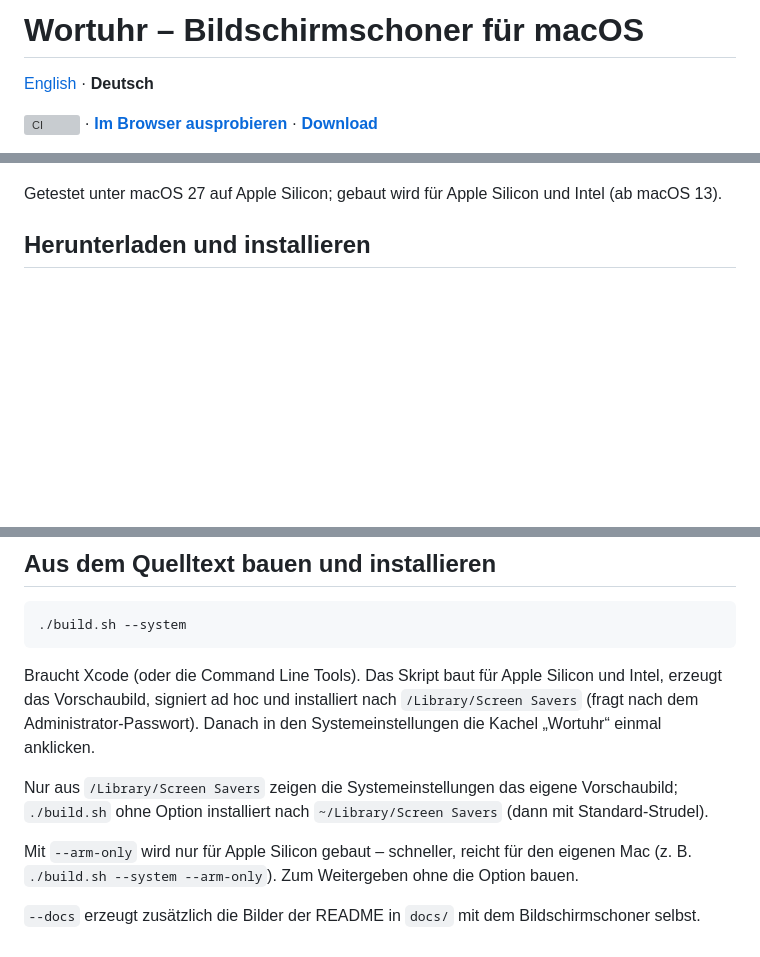
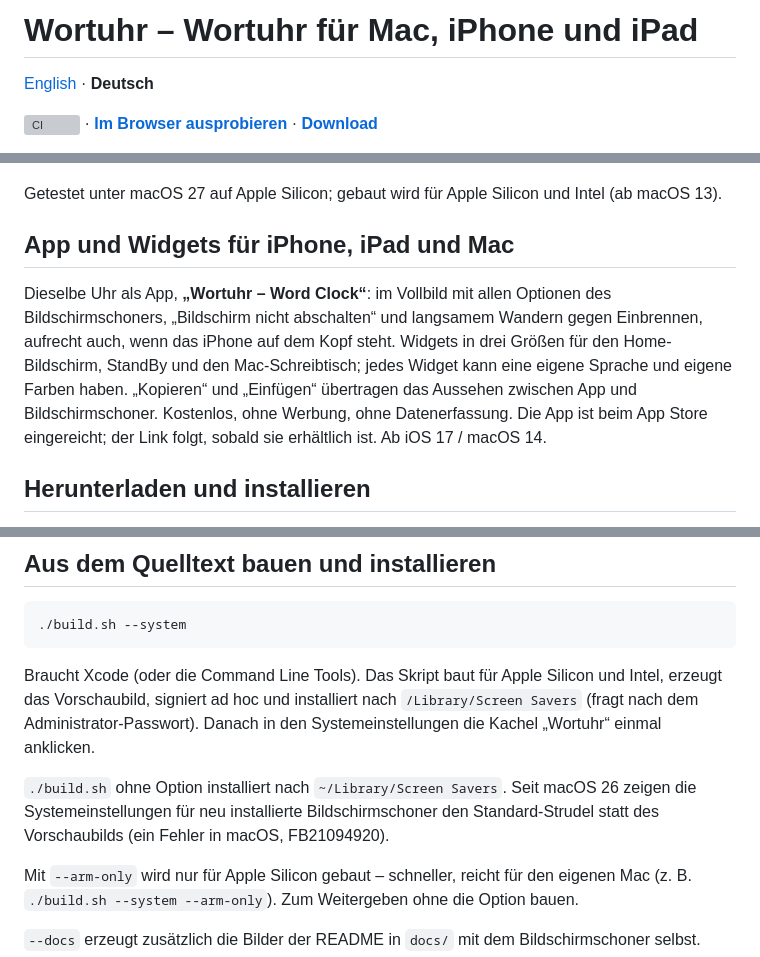
Before and after one commit to Diavolezza/wortuhr, a Markdown page: README.de.md, 3 parts joined by grey strips. Drawn GitHub-style; blank space fills up the shorter version; grey boxes are pictures that could not be loaded.

Commit message:
READMEs: app and widgets, thumbnail note for macOS 26

```diff
--- a/README.de.md
+++ b/README.de.md
@@ -1,4 +1,4 @@
-# Wortuhr – Bildschirmschoner für macOS
+# Wortuhr – Wortuhr für Mac, iPhone und iPad
 
 [English](README.md) · **Deutsch**
 
@@ -30,6 +30,15 @@ Optionen-Dialog einstellbar; der Dialog erscheint in der gewählten Sprache. Bei
 
 Getestet unter macOS 27 auf Apple Silicon; gebaut wird für Apple Silicon und Intel (ab macOS 13).
 
+## App und Widgets für iPhone, iPad und Mac
+
+Dieselbe Uhr als App, **„Wortuhr – Word Clock“**: im Vollbild mit allen Optionen des Bildschirmschoners,
+„Bildschirm nicht abschalten“ und langsamem Wandern gegen Einbrennen, aufrecht auch, wenn das iPhone auf dem
+Kopf steht. Widgets in drei Größen für den Home-Bildschirm, StandBy und den Mac-Schreibtisch; jedes Widget kann
+eine eigene Sprache und eigene Farben haben. „Kopieren“ und „Einfügen“ übertragen das Aussehen zwischen App und
+Bildschirmschoner. Kostenlos, ohne Werbung, ohne Datenerfassung. Die App ist beim App Store eingereicht; der Link
+folgt, sobald sie erhältlich ist. Ab iOS 17 / macOS 14.
+
 ## Herunterladen und installieren
 
 `Wortuhr-….zip` aus dem [neuesten Release](https://github.com/Diavolezza/wortuhr/releases/latest)
@@ -52,8 +61,9 @@ erzeugt das Vorschaubild, signiert ad hoc und installiert nach `/Library/Screen
 (fragt nach dem Administrator-Passwort). Danach in den Systemeinstellungen die Kachel
 „Wortuhr“ einmal anklicken.
 
-Nur aus `/Library/Screen Savers` zeigen die Systemeinstellungen das eigene Vorschaubild;
-`./build.sh` ohne Option installiert nach `~/Library/Screen Savers` (dann mit Standard-Strudel).
+`./build.sh` ohne Option installiert nach `~/Library/Screen Savers`.
+Seit macOS 26 zeigen die Systemeinstellungen für neu installierte Bildschirmschoner den Standard-Strudel statt des
+Vorschaubilds (ein Fehler in macOS, FB21094920).
 
 Mit `--arm-only` wird nur für Apple Silicon gebaut – schneller, reicht für den eigenen Mac
 (z. B. `./build.sh --system --arm-only`). Zum Weitergeben ohne die Option bauen.
```
Also changed, not shown: other parts of README.de.md (+1 -1 lines), README.md (+14 -4 lines).
